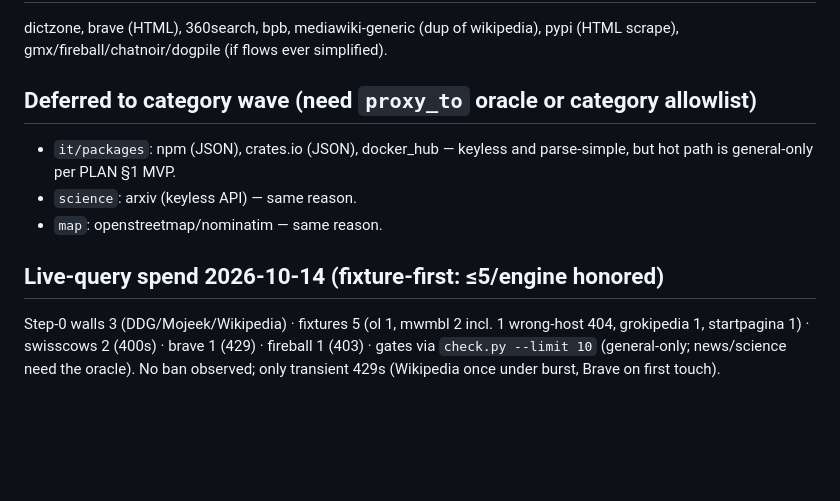
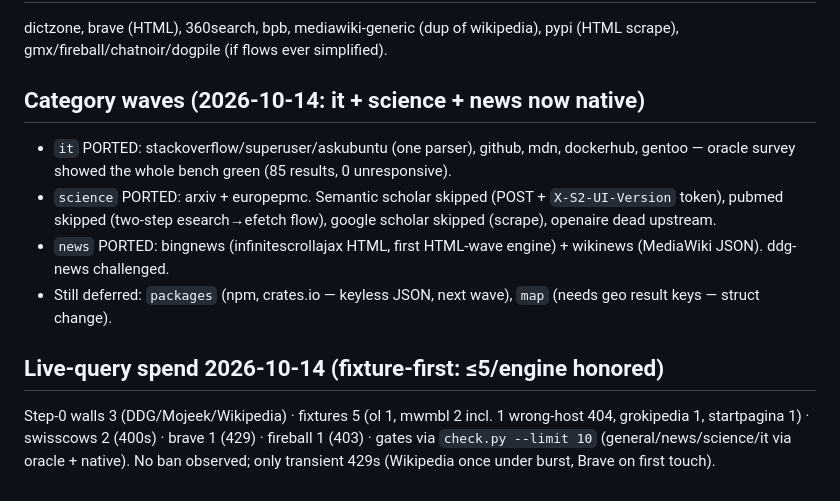
Before and after one commit to ayayushsharma/native-searxng, a Markdown page: agentic/SKIP-LOG.md, the part around the change. Rendered like a GitHub page; blank space fills up the shorter version.

Commit message:
docs: skip-log reflects it/science/news waves

```diff
--- a/agentic/SKIP-LOG.md
+++ b/agentic/SKIP-LOG.md
@@ -49,17 +49,24 @@ engines stay behind the strangler (`proxy_to` → Python `:8889`).
 dictzone, brave (HTML), 360search, bpb, mediawiki-generic (dup of wikipedia),
 pypi (HTML scrape), gmx/fireball/chatnoir/dogpile (if flows ever simplified).
 
-## Deferred to category wave (need `proxy_to` oracle or category allowlist)
+## Category waves (2026-10-14: it + science + news now native)
 
-- `it/packages`: npm (JSON), crates.io (JSON), docker_hub — keyless and
-  parse-simple, but hot path is general-only per PLAN §1 MVP.
-- `science`: arxiv (keyless API) — same reason.
-- `map`: openstreetmap/nominatim — same reason.
+- `it` PORTED: stackoverflow/superuser/askubuntu (one parser),
+  github, mdn, dockerhub, gentoo — oracle survey showed the whole
+  bench green (85 results, 0 unresponsive).
+- `science` PORTED: arxiv + europepmc. Semantic scholar skipped
+  (POST + `X-S2-UI-Version` token), pubmed skipped (two-step
+  esearch→efetch flow), google scholar skipped (scrape), openaire
+  dead upstream.
+- `news` PORTED: bingnews (infinitescrollajax HTML, first HTML-wave
+  engine) + wikinews (MediaWiki JSON). ddg-news challenged.
+- Still deferred: `packages` (npm, crates.io — keyless JSON, next
+  wave), `map` (needs geo result keys — struct change).
 
 ## Live-query spend 2026-10-14 (fixture-first: ≤5/engine honored)
 
 Step-0 walls 3 (DDG/Mojeek/Wikipedia) · fixtures 5 (ol 1, mwmbl 2 incl.
 1 wrong-host 404, grokipedia 1, startpagina 1) · swisscows 2 (400s) ·
 brave 1 (429) · fireball 1 (403) · gates via `check.py --limit 10`
-(general-only; news/science need the oracle). No ban observed; only
+(general/news/science/it via oracle + native). No ban observed; only
 transient 429s (Wikipedia once under burst, Brave on first touch).
```
